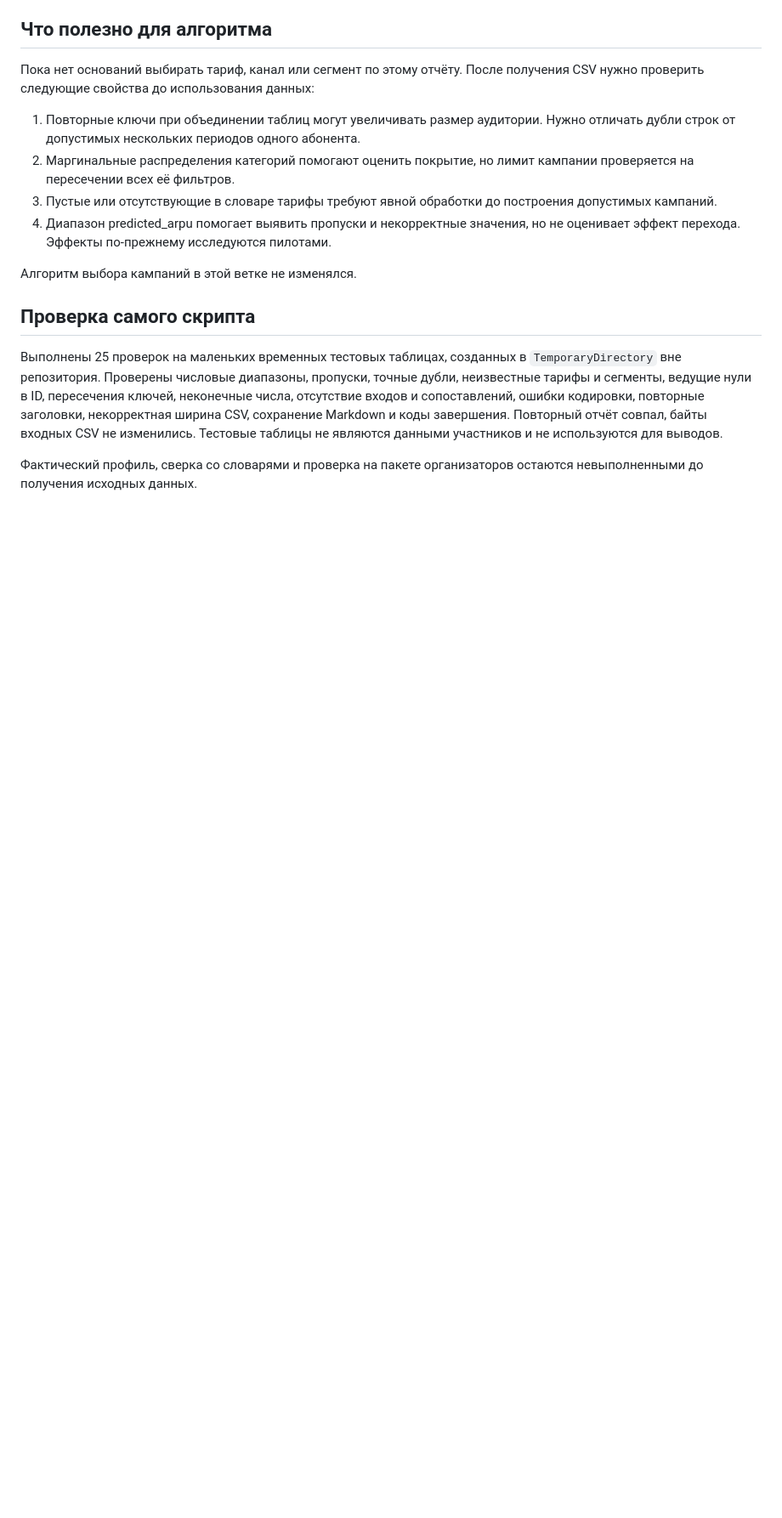
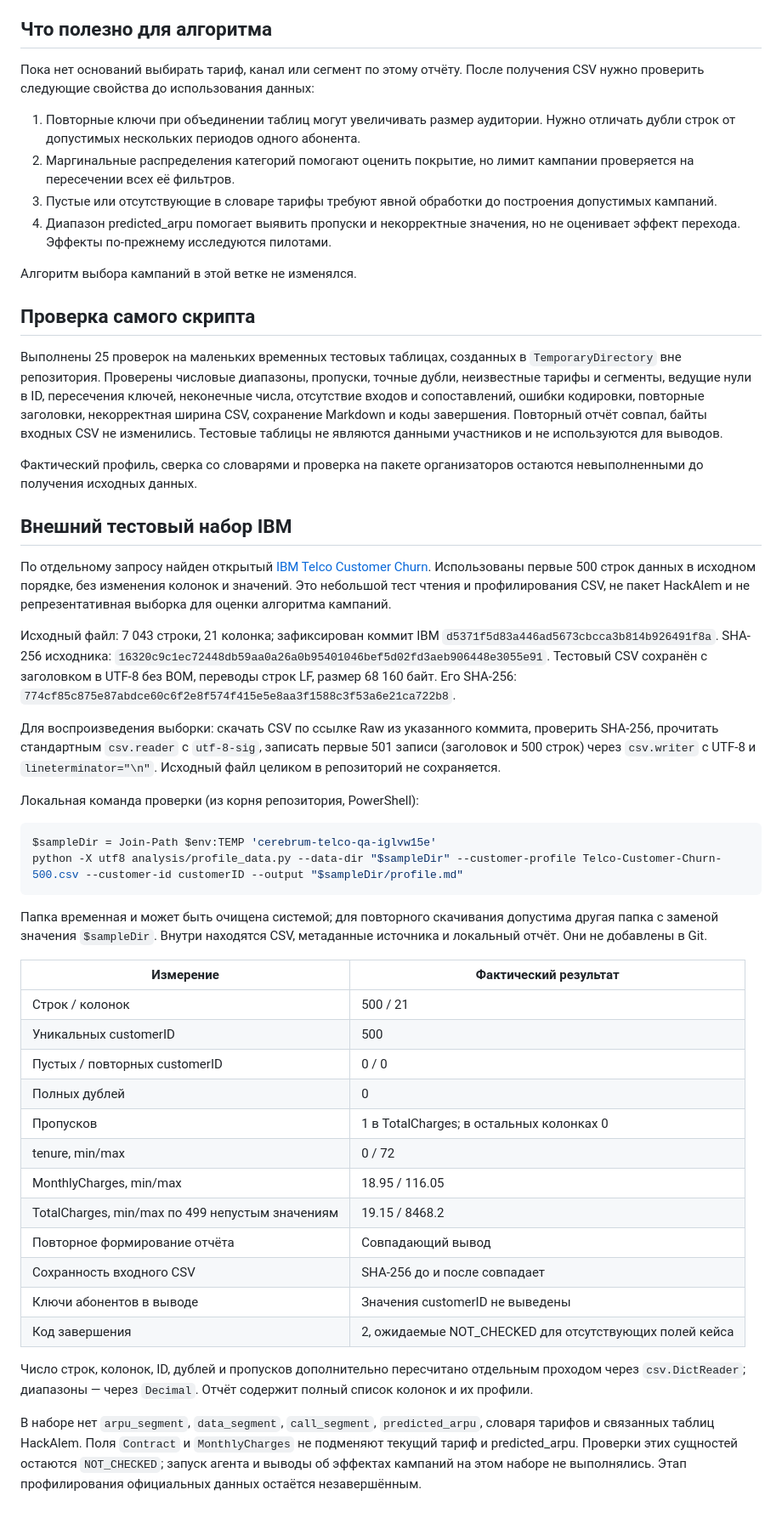
Before and after one commit to BAITC-Hacks/hack-deb8a427-cerebrum, a Markdown page: docs/data-profile.md, the part around the change. Shown at 85% size. Drawn GitHub-style; blank space fills up the shorter version.

Commit message:
docs: record IBM sample dataset profiling

````diff
--- a/docs/data-profile.md
+++ b/docs/data-profile.md
@@ -147,3 +147,60 @@ python -X utf8 analysis/profile_data.py --data-dir 'ПУТЬ_К_ПАКЕТУ'
 
 Фактический профиль, сверка со словарями и проверка на пакете организаторов
 остаются невыполненными до получения исходных данных.
+
+## Внешний тестовый набор IBM
+
+По отдельному запросу найден открытый
+[IBM Telco Customer Churn](https://github.com/IBM/telco-customer-churn-on-icp4d/blob/d5371f5d83a446ad5673cbcca3b814b926491f8a/data/Telco-Customer-Churn.csv).
+Использованы первые 500 строк данных в исходном порядке, без изменения колонок
+и значений. Это небольшой тест чтения и профилирования CSV, не пакет HackAlem
+и не репрезентативная выборка для оценки алгоритма кампаний.
+
+Исходный файл: 7 043 строки, 21 колонка; зафиксирован коммит IBM
+`d5371f5d83a446ad5673cbcca3b814b926491f8a`.
+SHA-256 исходника:
+`16320c9c1ec72448db59aa0a26a0b95401046bef5d02fd3aeb906448e3055e91`.
+Тестовый CSV сохранён с заголовком в UTF-8 без BOM, переводы строк LF,
+размер 68 160 байт. Его SHA-256:
+`774cf85c875e87abdce60c6f2e8f574f415e5e8aa3f1588c3f53a6e21ca722b8`.
+
+Для воспроизведения выборки: скачать CSV по ссылке Raw из указанного коммита,
+проверить SHA-256, прочитать стандартным `csv.reader` с `utf-8-sig`, записать
+первые 501 записи (заголовок и 500 строк) через `csv.writer` с UTF-8 и
+`lineterminator="\n"`. Исходный файл целиком в репозиторий не сохраняется.
+
+Локальная команда проверки (из корня репозитория, PowerShell):
+
+```powershell
+$sampleDir = Join-Path $env:TEMP 'cerebrum-telco-qa-iglvw15e'
+python -X utf8 analysis/profile_data.py --data-dir "$sampleDir" --customer-profile Telco-Customer-Churn-500.csv --customer-id customerID --output "$sampleDir/profile.md"
+```
+
+Папка временная и может быть очищена системой; для повторного скачивания
+допустима другая папка с заменой значения `$sampleDir`. Внутри находятся CSV,
+метаданные источника и локальный отчёт. Они не добавлены в Git.
+
+| Измерение | Фактический результат |
+| --- | --- |
+| Строк / колонок | 500 / 21 |
+| Уникальных customerID | 500 |
+| Пустых / повторных customerID | 0 / 0 |
+| Полных дублей | 0 |
+| Пропусков | 1 в TotalCharges; в остальных колонках 0 |
+| tenure, min/max | 0 / 72 |
+| MonthlyCharges, min/max | 18.95 / 116.05 |
+| TotalCharges, min/max по 499 непустым значениям | 19.15 / 8468.2 |
+| Повторное формирование отчёта | Совпадающий вывод |
+| Сохранность входного CSV | SHA-256 до и после совпадает |
+| Ключи абонентов в выводе | Значения customerID не выведены |
+| Код завершения | 2, ожидаемые NOT_CHECKED для отсутствующих полей кейса |
+
+Число строк, колонок, ID, дублей и пропусков дополнительно пересчитано отдельным
+проходом через `csv.DictReader`; диапазоны — через `Decimal`.
+Отчёт содержит полный список колонок и их профили.
+
+В наборе нет `arpu_segment`, `data_segment`, `call_segment`, `predicted_arpu`,
+словаря тарифов и связанных таблиц HackAlem. Поля `Contract` и `MonthlyCharges`
+не подменяют текущий тариф и predicted_arpu. Проверки этих сущностей остаются
+`NOT_CHECKED`; запуск агента и выводы об эффектах кампаний на этом наборе
+не выполнялись. Этап профилирования официальных данных остаётся незавершённым.
````
